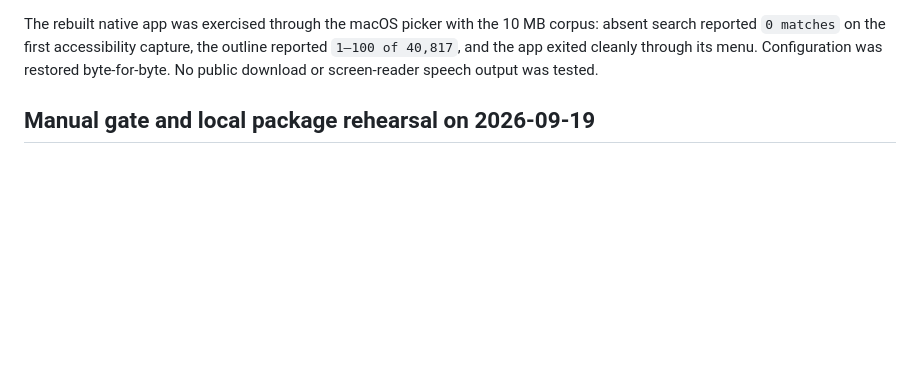
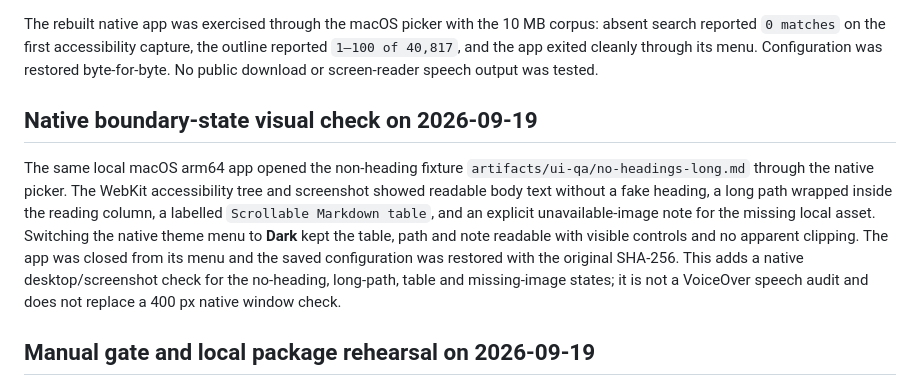
Before and after one commit to OthmaneBlial/marklight, a Markdown page: docs/VALIDATION.md, the part around the change. Drawn GitHub-style; blank space fills up the shorter version.

Commit message:
docs: record native boundary-state visual check

```diff
--- a/docs/VALIDATION.md
+++ b/docs/VALIDATION.md
@@ -88,6 +88,20 @@ corpus: absent search reported `0 matches` on the first accessibility capture,
 the outline reported `1–100 of 40,817`, and the app exited cleanly through its
 menu. Configuration was restored byte-for-byte. No public download or
 screen-reader speech output was tested.
+
+## Native boundary-state visual check on 2026-09-19
+
+The same local macOS arm64 app opened the non-heading fixture
+`artifacts/ui-qa/no-headings-long.md` through the native picker. The WebKit
+accessibility tree and screenshot showed readable body text without a fake
+heading, a long path wrapped inside the reading column, a labelled
+`Scrollable Markdown table`, and an explicit unavailable-image note for the
+missing local asset. Switching the native theme menu to **Dark** kept the
+table, path and note readable with visible controls and no apparent clipping.
+The app was closed from its menu and the saved configuration was restored with
+the original SHA-256. This adds a native desktop/screenshot check for the
+no-heading, long-path, table and missing-image states; it is not a VoiceOver
+speech audit and does not replace a 400 px native window check.
 
 ## Manual gate and local package rehearsal on 2026-09-19
 
```
Also changed, not shown: ROADMAP.md (+4 -1 lines).
